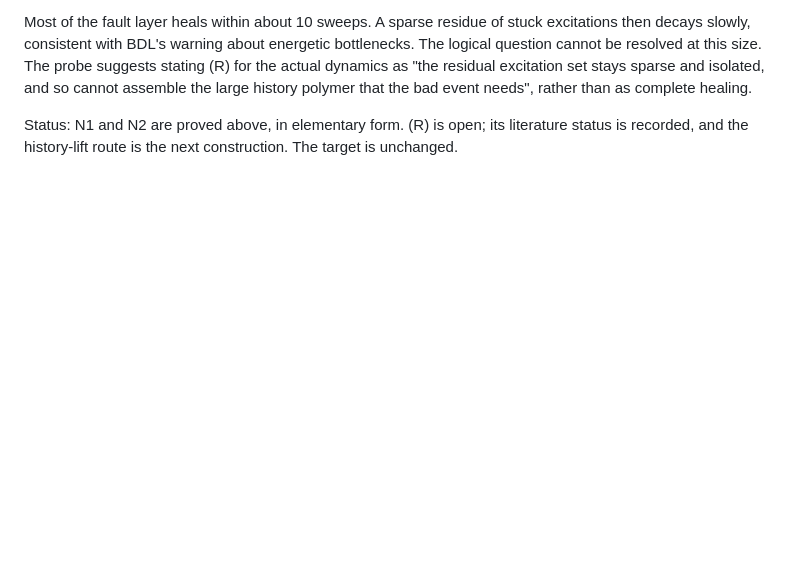
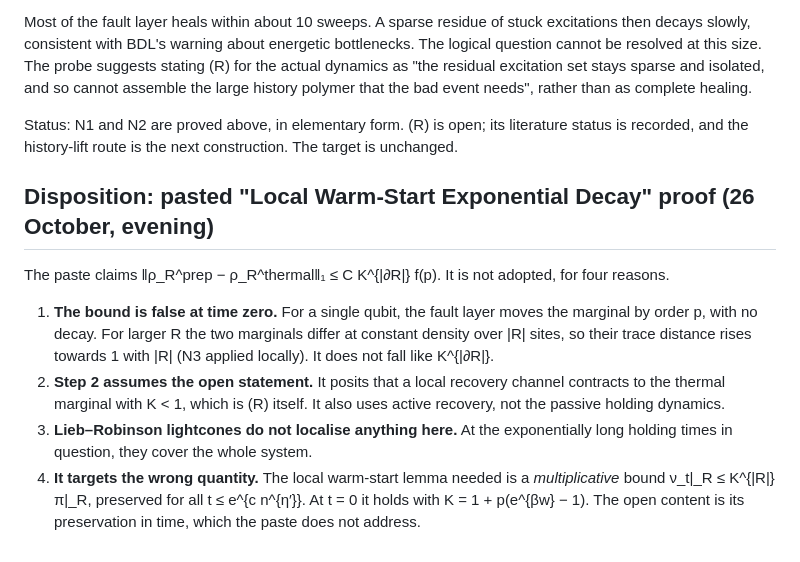
Before and after one commit to Tobillicious/snuffy-canon-edition, a Markdown page: REPAIRS-2026-10-26/PATAI-NOISY-PREPARATION-2026-10-26.md, the part around the change. Drawn GitHub-style; blank space fills up the shorter version.

Commit message:
PATAI noisy preparation: disposition of the local trace-distance proposal
Co-Authored-By: Claude Opus 5.5 <noreply@anthropic.com>
Claude-Session: https://claude.ai/code/session_011kzt3rBsL4MR9fK2hZoLzQ

```diff
--- a/REPAIRS-2026-10-26/PATAI-NOISY-PREPARATION-2026-10-26.md
+++ b/REPAIRS-2026-10-26/PATAI-NOISY-PREPARATION-2026-10-26.md
@@ -196,3 +196,21 @@ polymer that the bad event needs", rather than as complete healing.
 
 Status: N1 and N2 are proved above, in elementary form. (R) is open; its literature status is
 recorded, and the history-lift route is the next construction. The target is unchanged.
+
+## Disposition: pasted "Local Warm-Start Exponential Decay" proof (26 October, evening)
+
+The paste claims ‖ρ_R^prep − ρ_R^thermal‖₁ ≤ C K^{|∂R|} f(p). It is not adopted, for four reasons.
+
+1. **The bound is false at time zero.** For a single qubit, the fault layer moves the marginal by
+   order p, with no decay. For larger R the two marginals differ at constant density over |R|
+   sites, so their trace distance rises towards 1 with |R| (N3 applied locally). It does not fall
+   like K^{|∂R|}.
+2. **Step 2 assumes the open statement.** It posits that a local recovery channel contracts to the
+   thermal marginal with K < 1, which is (R) itself. It also uses active recovery, not the passive
+   holding dynamics.
+3. **Lieb–Robinson lightcones do not localise anything here.** At the exponentially long holding
+   times in question, they cover the whole system.
+4. **It targets the wrong quantity.** The local warm-start lemma needed is a *multiplicative*
+   bound ν_t|_R ≤ K^{|R|} π|_R, preserved for all t ≤ e^{c n^{η′}}. At t = 0 it holds with
+   K = 1 + p(e^{βw} − 1). The open content is its preservation in time, which the paste does not
+   address.
```
